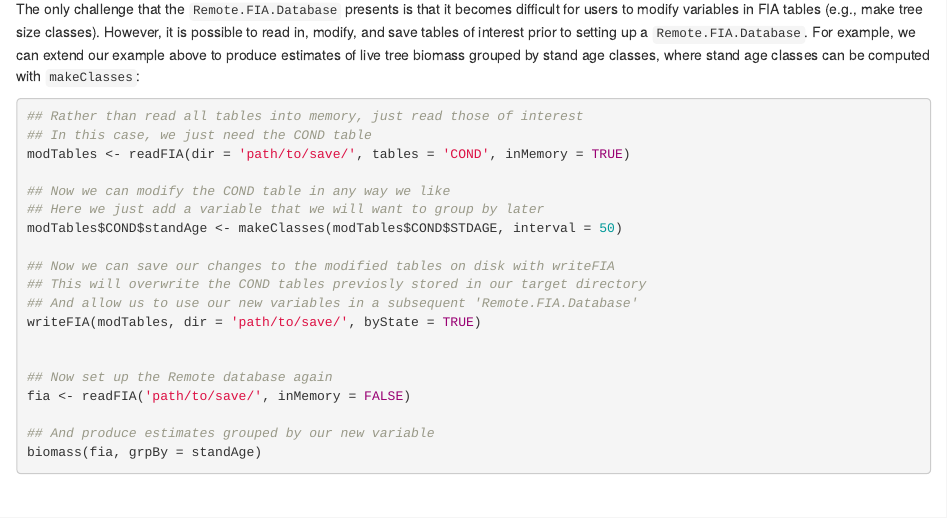
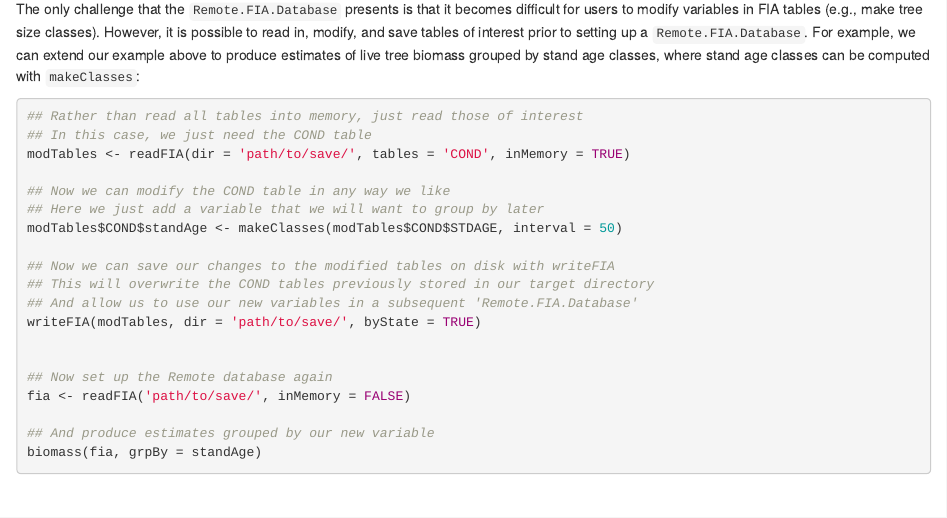
Before and after one commit to doserjef/rFIA_web, an R Markdown document (content/tutorial/bigData.Rmarkdown): the page in a window 1100 px wide, from 1130 px down. Rendered offline with R 4.5, knitr and Pandoc, with nearby package versions.

Commit message:
Typos and base URL update

```diff
--- a/content/tutorial/bigData.Rmarkdown
+++ b/content/tutorial/bigData.Rmarkdown
@@ -72,7 +72,7 @@ modTables <- readFIA(dir = 'path/to/save/', tables = 'COND', inMemory = TRUE)
 modTables$COND$standAge <- makeClasses(modTables$COND$STDAGE, interval = 50)
 
 ## Now we can save our changes to the modified tables on disk with writeFIA
-## This will overwrite the COND tables previosly stored in our target directory
+## This will overwrite the COND tables previously stored in our target directory
 ## And allow us to use our new variables in a subsequent 'Remote.FIA.Database'
 writeFIA(modTables, dir = 'path/to/save/', byState = TRUE)
 
```
Also changed, not shown: content/home/about.md (+1 -1 lines), 2 other files.
